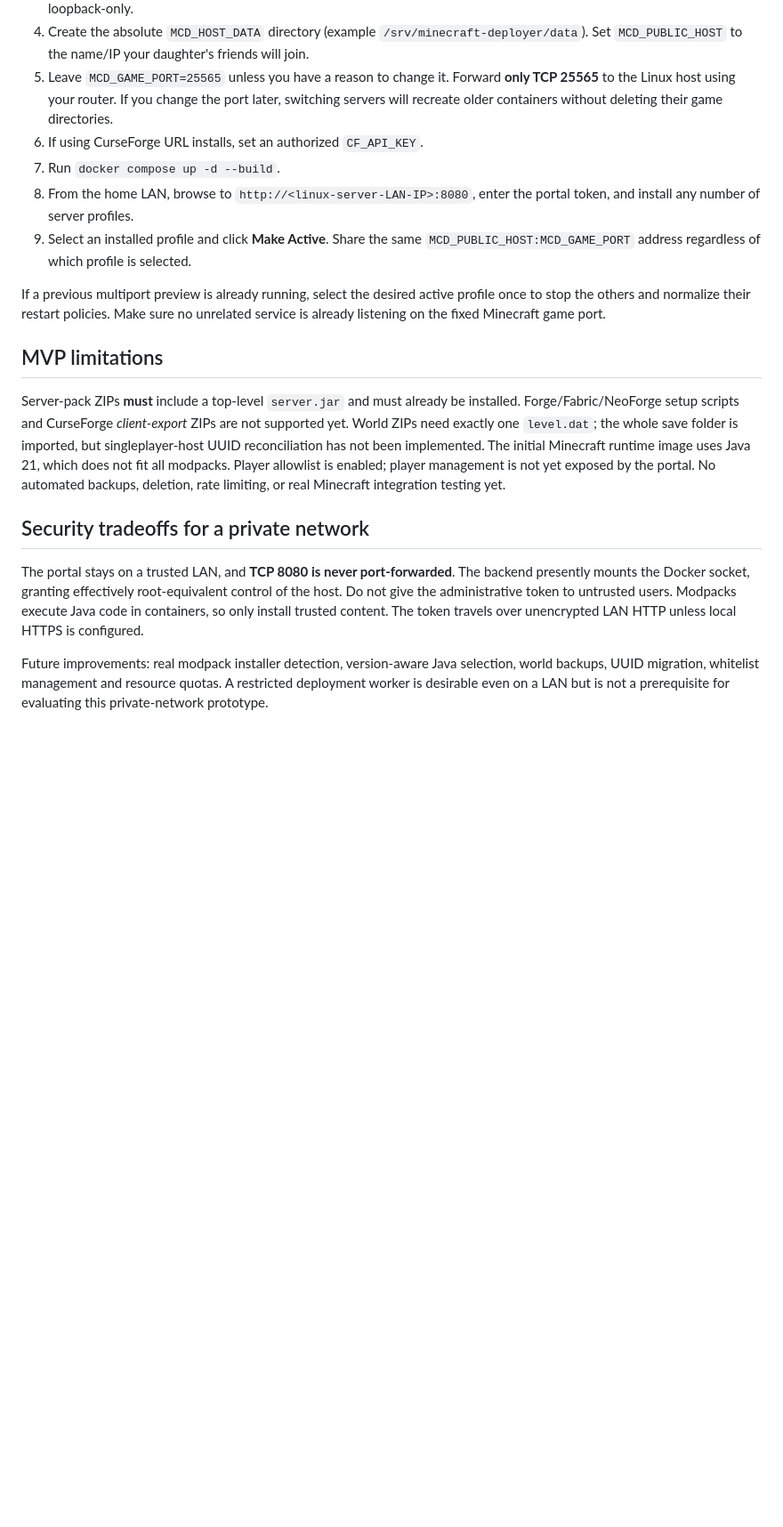
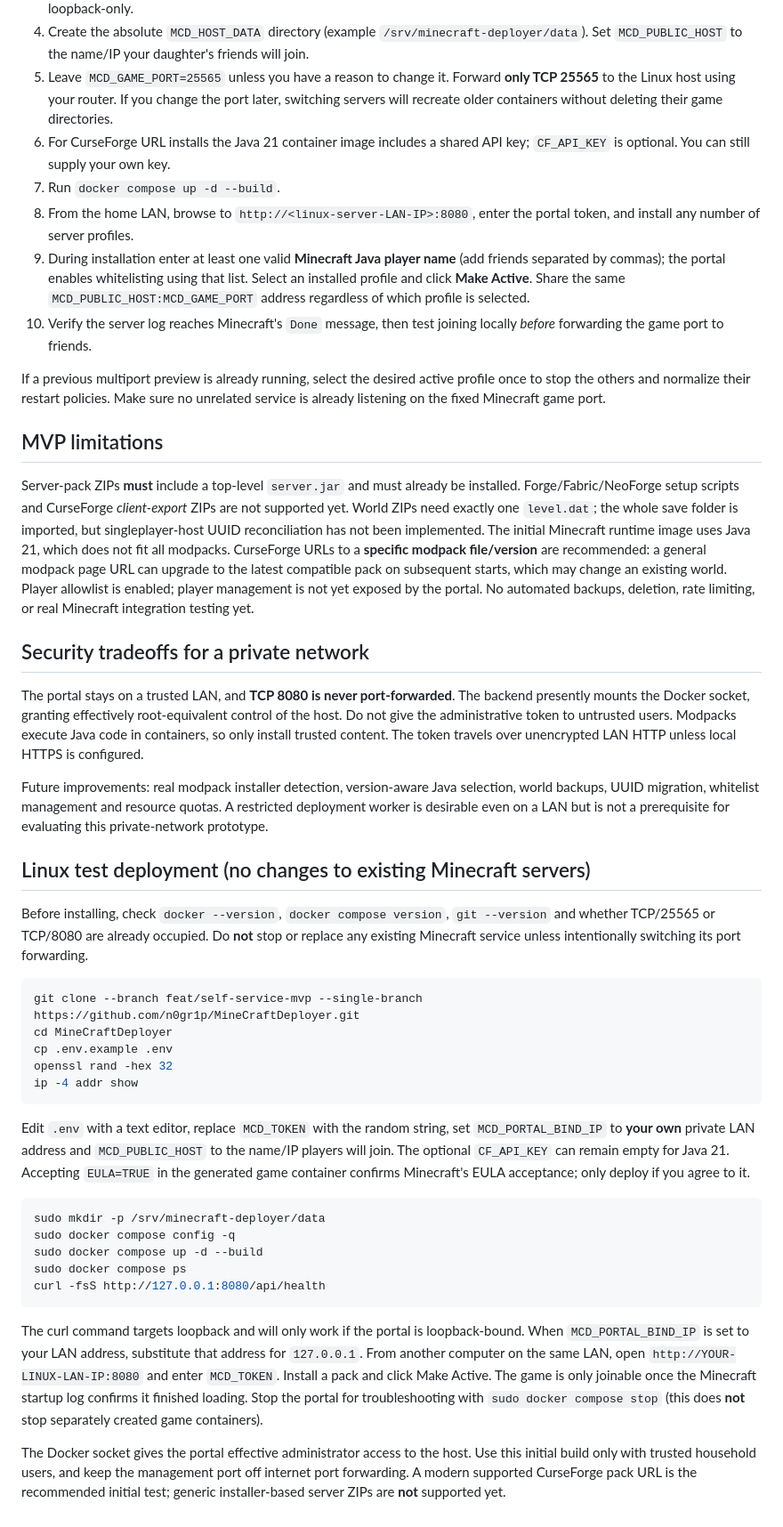
Before and after one commit to n0gr1p/MineCraftDeployer, a Markdown page: README.md, the part around the change. Shown at 89% size. GitHub-like rendering; blank space fills up the shorter version.

Commit message:
docs: copy-paste LAN test setup and realistic readiness limits

````diff
--- a/README.md
+++ b/README.md
@@ -23,19 +23,47 @@ The switch operation uses a Linux filesystem lock so overlapping portal requests
 3. Set `MCD_PORTAL_BIND_IP` to the Linux server's LAN IPv4 address (e.g. `192.168.1.50`), not `0.0.0.0`. Its default is loopback-only.
 4. Create the absolute `MCD_HOST_DATA` directory (example `/srv/minecraft-deployer/data`). Set `MCD_PUBLIC_HOST` to the name/IP your daughter's friends will join.
 5. Leave `MCD_GAME_PORT=25565` unless you have a reason to change it. Forward **only TCP 25565** to the Linux host using your router. If you change the port later, switching servers will recreate older containers without deleting their game directories.
-6. If using CurseForge URL installs, set an authorized `CF_API_KEY`.
+6. For CurseForge URL installs the Java 21 container image includes a shared API key; `CF_API_KEY` is optional. You can still supply your own key.
 7. Run `docker compose up -d --build`.
 8. From the home LAN, browse to `http://<linux-server-LAN-IP>:8080`, enter the portal token, and install any number of server profiles.
-9. Select an installed profile and click **Make Active**. Share the same `MCD_PUBLIC_HOST:MCD_GAME_PORT` address regardless of which profile is selected.
+9. During installation enter at least one valid **Minecraft Java player name** (add friends separated by commas); the portal enables whitelisting using that list. Select an installed profile and click **Make Active**. Share the same `MCD_PUBLIC_HOST:MCD_GAME_PORT` address regardless of which profile is selected.
+10. Verify the server log reaches Minecraft's `Done` message, then test joining locally *before* forwarding the game port to friends.
 
 If a previous multiport preview is already running, select the desired active profile once to stop the others and normalize their restart policies. Make sure no unrelated service is already listening on the fixed Minecraft game port.
 
 ## MVP limitations
 
-Server-pack ZIPs **must** include a top-level `server.jar` and must already be installed. Forge/Fabric/NeoForge setup scripts and CurseForge *client-export* ZIPs are not supported yet. World ZIPs need exactly one `level.dat`; the whole save folder is imported, but singleplayer-host UUID reconciliation has not been implemented. The initial Minecraft runtime image uses Java 21, which does not fit all modpacks. Player allowlist is enabled; player management is not yet exposed by the portal. No automated backups, deletion, rate limiting, or real Minecraft integration testing yet.
+Server-pack ZIPs **must** include a top-level `server.jar` and must already be installed. Forge/Fabric/NeoForge setup scripts and CurseForge *client-export* ZIPs are not supported yet. World ZIPs need exactly one `level.dat`; the whole save folder is imported, but singleplayer-host UUID reconciliation has not been implemented. The initial Minecraft runtime image uses Java 21, which does not fit all modpacks. CurseForge URLs to a **specific modpack file/version** are recommended: a general modpack page URL can upgrade to the latest compatible pack on subsequent starts, which may change an existing world. Player allowlist is enabled; player management is not yet exposed by the portal. No automated backups, deletion, rate limiting, or real Minecraft integration testing yet.
 
 ## Security tradeoffs for a private network
 
 The portal stays on a trusted LAN, and **TCP 8080 is never port-forwarded**. The backend presently mounts the Docker socket, granting effectively root-equivalent control of the host. Do not give the administrative token to untrusted users. Modpacks execute Java code in containers, so only install trusted content. The token travels over unencrypted LAN HTTP unless local HTTPS is configured.
 
 Future improvements: real modpack installer detection, version-aware Java selection, world backups, UUID migration, whitelist management and resource quotas. A restricted deployment worker is desirable even on a LAN but is not a prerequisite for evaluating this private-network prototype.
+
+
+## Linux test deployment (no changes to existing Minecraft servers)
+
+Before installing, check `docker --version`, `docker compose version`, `git --version` and whether TCP/25565 or TCP/8080 are already occupied. Do **not** stop or replace any existing Minecraft service unless intentionally switching its port forwarding.
+
+```bash
+git clone --branch feat/self-service-mvp --single-branch https://github.com/n0gr1p/MineCraftDeployer.git
+cd MineCraftDeployer
+cp .env.example .env
+openssl rand -hex 32
+ip -4 addr show
+```
+
+Edit `.env` with a text editor, replace `MCD_TOKEN` with the random string, set `MCD_PORTAL_BIND_IP` to **your own** private LAN address and `MCD_PUBLIC_HOST` to the name/IP players will join. The optional `CF_API_KEY` can remain empty for Java 21. Accepting `EULA=TRUE` in the generated game container confirms Minecraft's EULA acceptance; only deploy if you agree to it.
+
+```bash
+sudo mkdir -p /srv/minecraft-deployer/data
+sudo docker compose config -q
+sudo docker compose up -d --build
+sudo docker compose ps
+curl -fsS http://127.0.0.1:8080/api/health
+```
+
+The curl command targets loopback and will only work if the portal is loopback-bound. When `MCD_PORTAL_BIND_IP` is set to your LAN address, substitute that address for `127.0.0.1`. From another computer on the same LAN, open `http://YOUR-LINUX-LAN-IP:8080` and enter `MCD_TOKEN`. Install a pack and click Make Active. The game is only joinable once the Minecraft startup log confirms it finished loading. Stop the portal for troubleshooting with `sudo docker compose stop` (this does **not** stop separately created game containers).
+
+The Docker socket gives the portal effective administrator access to the host. Use this initial build only with trusted household users, and keep the management port off internet port forwarding. A modern supported CurseForge pack URL is the recommended initial test; generic installer-based server ZIPs are **not** supported yet.
````
